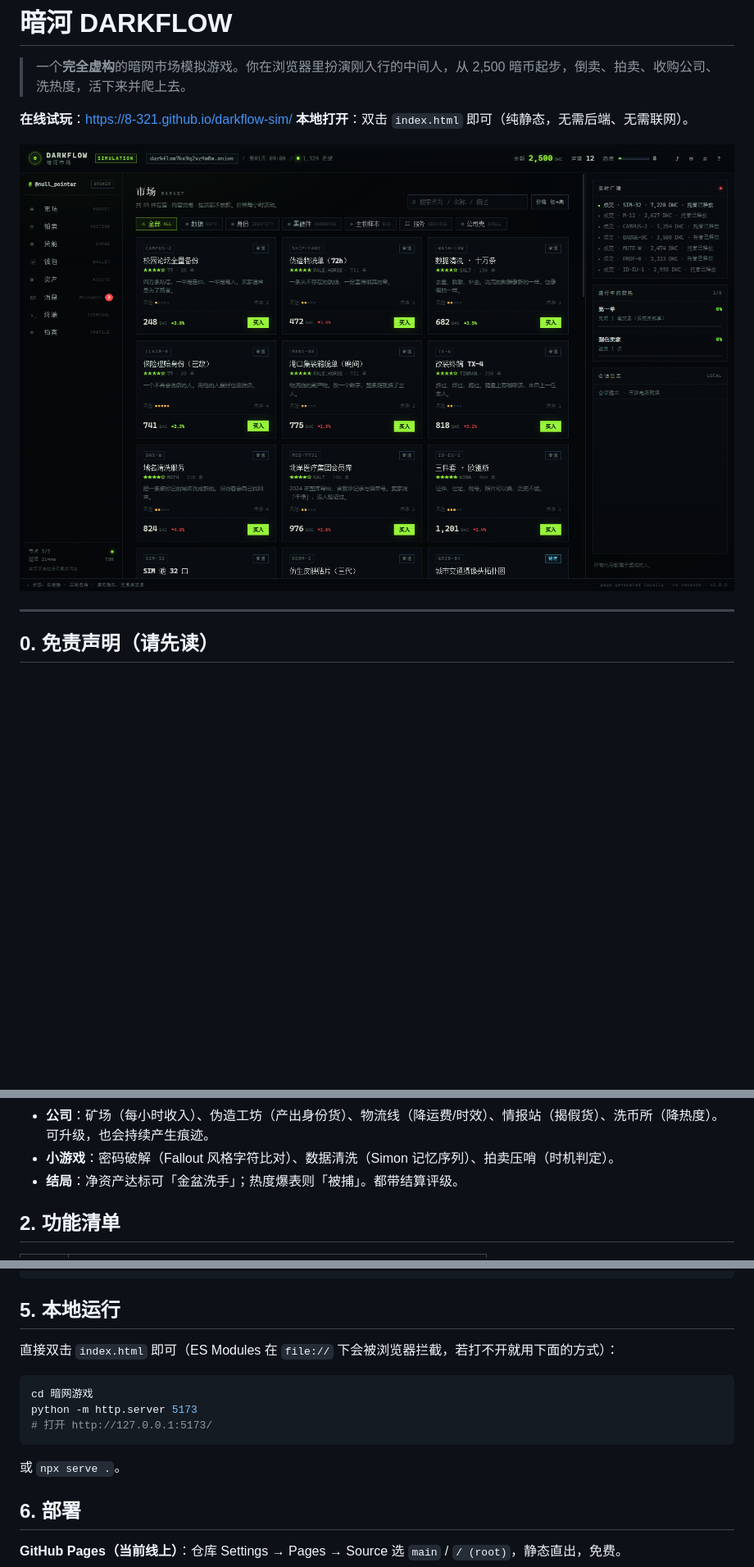
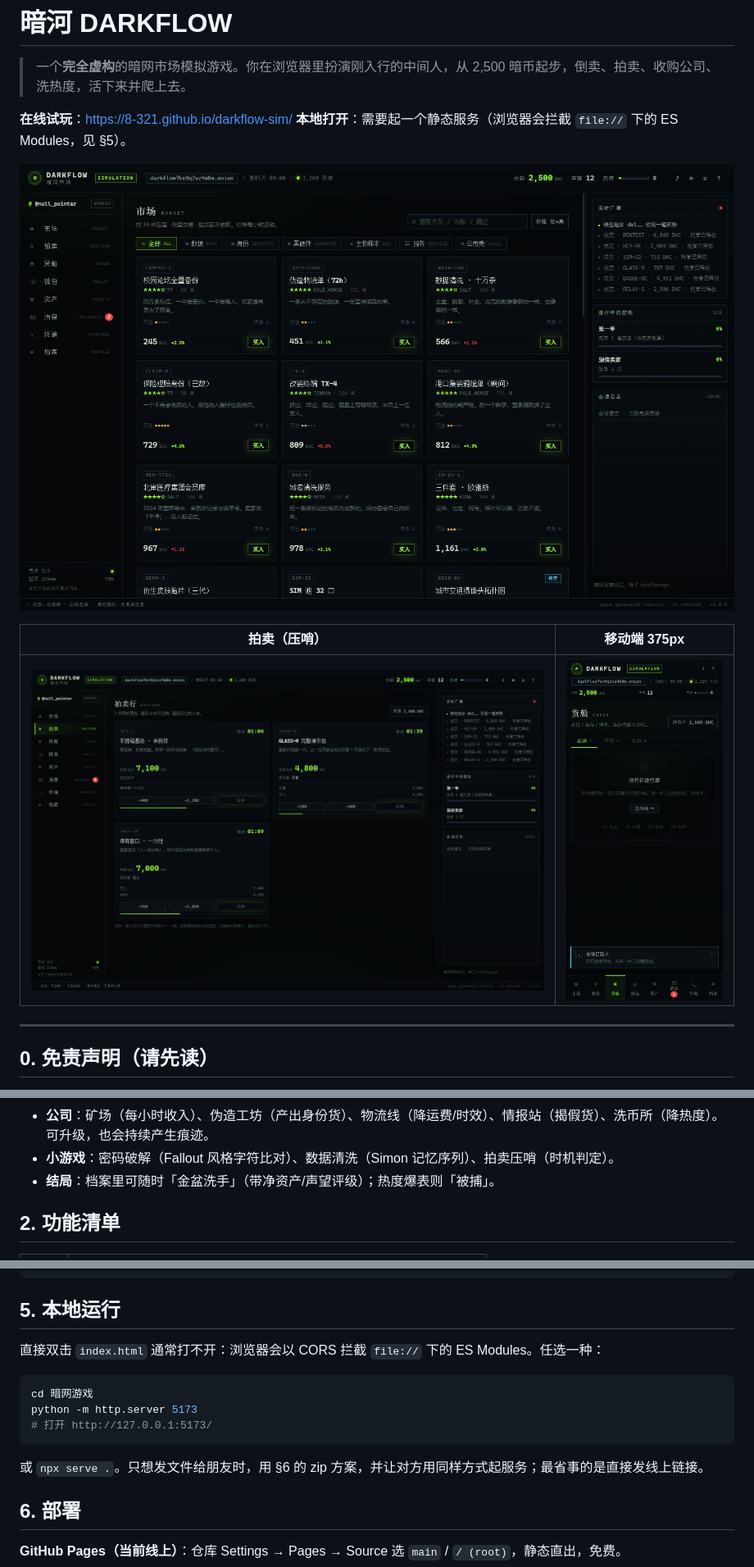
Before and after one commit to 8-321/darkflow-sim, a Markdown page: README.md, 3 parts joined by grey strips. Shown: that part at 82% size. Rendered like a GitHub page; pictures changed too: docs/shot-auction.png, docs/shot-market.png, docs/shot-mobile.png (added); blank space fills up the shorter version.

````diff
--- a/README.md
+++ b/README.md
@@ -3,9 +3,13 @@
 > 一个**完全虚构**的暗网市场模拟游戏。你在浏览器里扮演刚入行的中间人，从 2,500 暗币起步，倒卖、拍卖、收购公司、洗热度，活下来并爬上去。
 
 **在线试玩**：https://8-321.github.io/darkflow-sim/
-**本地打开**：双击 `index.html` 即可（纯静态，无需后端、无需联网）。
+**本地打开**：需要起一个静态服务（浏览器会拦截 `file://` 下的 ES Modules，见 §5）。
 
 ![市场](docs/shot-market.png)
+
+| 拍卖（压哨） | 移动端 375px |
+|---|---|
+| ![拍卖](docs/shot-auction.png) | ![移动端](docs/shot-mobile.png) |
 
 ---
 
@@ -31,7 +35,7 @@
 - **拍卖**：实时倒计时、AI 抬价、最后 9 秒「压哨」小游戏。赢拍拿货，输了退钱。
 - **公司**：矿场（每小时收入）、伪造工坊（产出身份货）、物流线（降运费/时效）、情报站（揭假货）、洗币所（降热度）。可升级，也会持续产生痕迹。
 - **小游戏**：密码破解（Fallout 风格字符比对）、数据清洗（Simon 记忆序列）、拍卖压哨（时机判定）。
-- **结局**：净资产达标可「金盆洗手」；热度爆表则「被捕」。都带结算评级。
+- **结局**：档案里可随时「金盆洗手」（带净资产/声望评级）；热度爆表则「被捕」。
 
 ## 2. 功能清单
 
@@ -80,7 +84,7 @@
 
 ## 5. 本地运行
 
-直接双击 `index.html` 即可（ES Modules 在 `file://` 下会被浏览器拦截，若打不开就用下面的方式）：
+直接双击 `index.html` 通常打不开：浏览器会以 CORS 拦截 `file://` 下的 ES Modules。任选一种：
 
 ```bash
 cd 暗网游戏
@@ -88,7 +92,7 @@ python -m http.server 5173
 # 打开 http://127.0.0.1:5173/
 ```
 
-或 `npx serve .`。
+或 `npx serve .`。只想发文件给朋友时，用 §6 的 zip 方案，并让对方用同样方式起服务；最省事的是直接发线上链接。
 
 ## 6. 部署
 
````
Also changed, not shown: other parts of README.md (+1 -1 lines), 00-PRD-暗河DARKFLOW.md (+16 -14 lines), docs/02-验收报告.md (added, +64 -0 lines), docs/shot-assets.png, docs/shot-gate.png, docs/shot-snipe.png (added), 4 other files.
